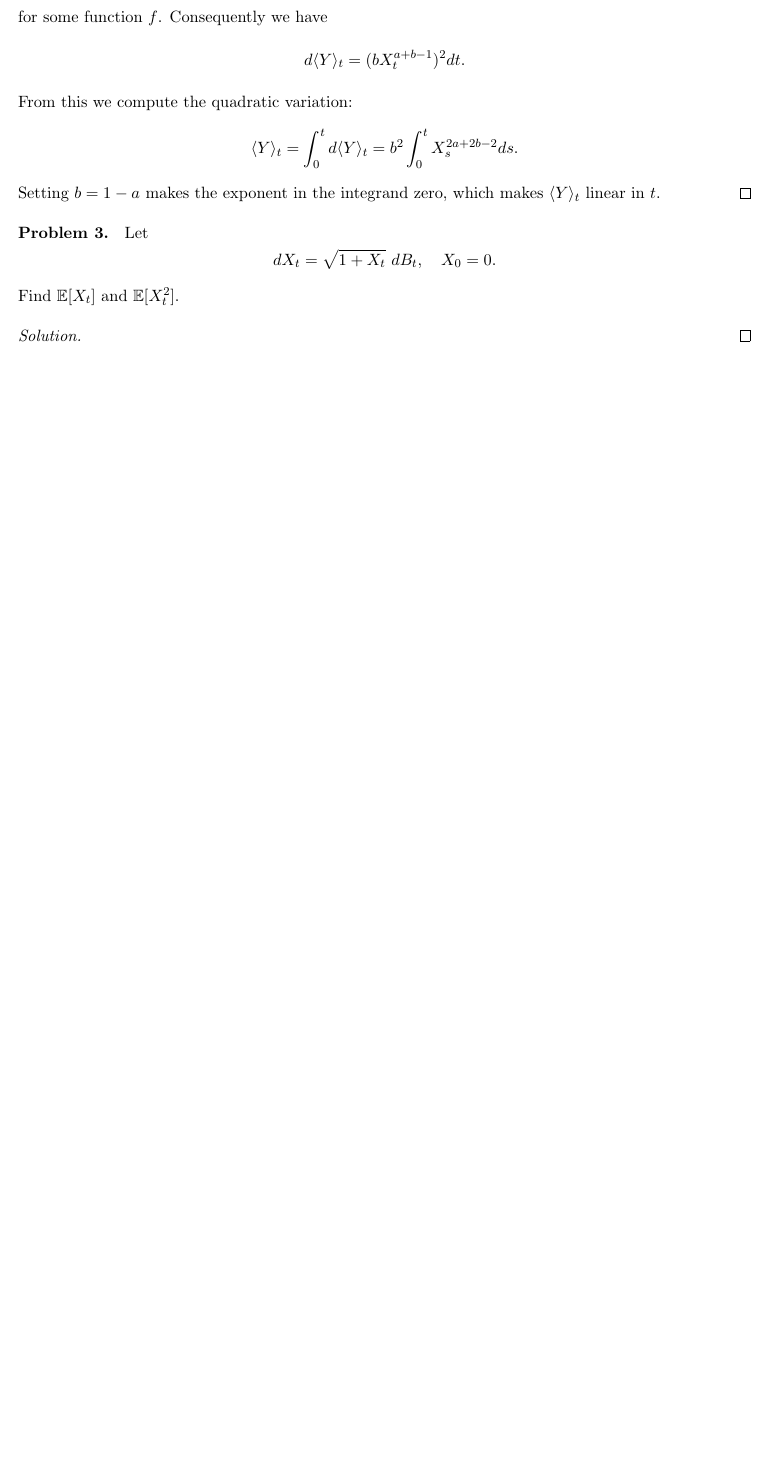
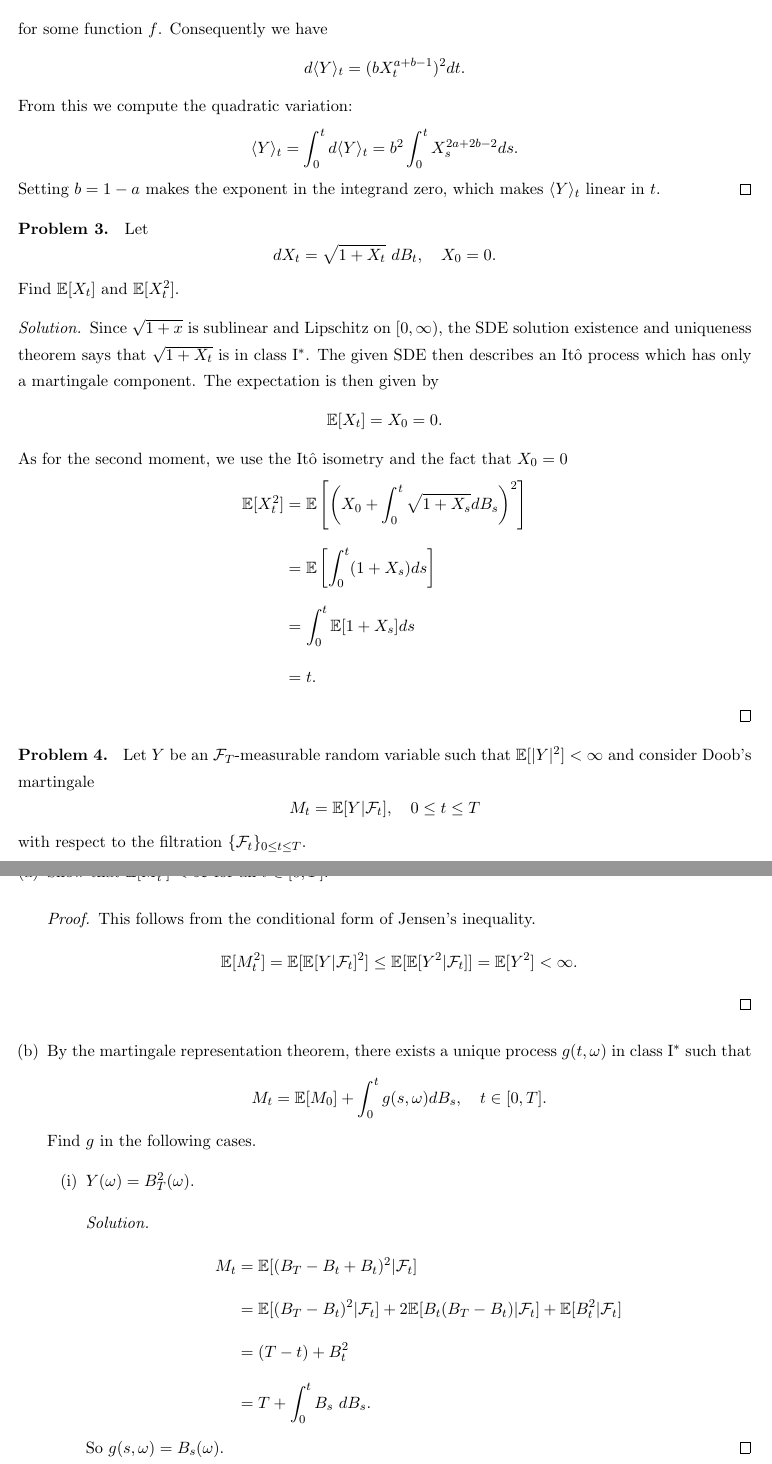
Before and after one commit to liamh95/2019_2020, a LaTeX problem sheet (Winter 20/271B/HW5/hw5.tex): part of page 2 of 2 before the commit and two parts of pages 2 and 3 of 3 after it, the two joined at a grey line, cut so that both start at the same text, the shorter picture padded with empty space. Compiled offline with pdfLaTeX.

Commit message:
getting there

```diff
--- a/Winter 20/271B/HW5/hw5.tex
+++ b/Winter 20/271B/HW5/hw5.tex
@@ -109,6 +109,47 @@ dX_t = \sqrt{1+X_t}\ dB_t,\quad X_0 = 0.
 \]
 Find $\E[X_t]$ and $\E[X_t^2]$.
 \begin{solution}
-
+	Since $\sqrt{1+x}$ is sublinear and Lipschitz on $[0, \infty)$, the SDE solution existence and uniqueness theorem says that $\sqrt{1+X_t}$ is in class I$^*$. The given SDE then describes an It\^o process which has only a martingale component. The expectation is then given by
+	\[
+	\E[X_t] = X_0 = 0.
+	\]
+	As for the second moment, we use the It\^o isometry and the fact that $X_0 = 0$
+	\begin{align*}
+		\E[X_t^2] &= \E\left[\left(X_0 + \int_0^t\sqrt{1+X_s}dB_s\right)^2 \right]\\
+		&= \E\left[\int_0^t(1+X_s)ds \right]\\
+		&= \int_0^t\E[1+X_s]ds\\
+		&= t.
+	\end{align*}
 \end{solution}
 
+\noindent\textbf{Problem 4. }
+Let $Y$ be an $\mcal{F}_T$-measurable random variable such that $\E[|Y|^2]<\infty$ and consider Doob's martingale
+\[
+M_t = \E[Y|\mcal{F}_t],\quad 0\leq t\leq T
+\]
+with respect to the filtration $\{\mcal{F}_t\}_{0\leq t\leq T}$.
+\begin{enumerate}[(a)]
+	\item Show that $\E[M_t^2]<\infty$ for all $t\in [0, T]$.
+	\begin{proof}
+		This follows from the conditional form of Jensen's inequality.
+		\begin{align*}
+			\E[M_t^2]  = \E[\E[Y|\mcal{F}_t]^2] \leq \E[\E[Y^2|\mcal{F}_t]] = \E[Y^2]<\infty.
+		\end{align*}
+	\end{proof}
+
+	\item By the martingale representation theorem, there exists a unique process $g(t, \omega)$ in class I$^*$ such that
+	\[
+	M_t = \E[M_0] + \int_0^tg(s, \omega)dB_s,\quad t\in [0,T].
+	\]
+	Find $g$ in the following cases.
+	\begin{enumerate}[(i)]
+		\item $Y(\omega) = B^2_T(\omega)$.
+		\begin{solution}
+			\begin{align*}
+				M_t &= \E[(B_T-B_t+B_t)^2|\mcal{F}_t]\\
+				&= \E[(B_T-B_t)^2|\mcal{F}_t] + 2\E[B_t(B_T-B_t)|\mcal{F}_t] + \E[B_t^2|\mcal{F}_t]\\
+				&= (T-t) + B_t^2\\
+				&= T + \int_0^tB_s\ dB_s.
+			\end{align*}
+			So $g(s, \omega) = B_s(\omega)$.
+		\end{solution}
```
Also changed, not shown: Winter 20/271B/HW5/hw5.pdf, Winter 20/271B/HW5/hw5.tex (18 more changed lines).
